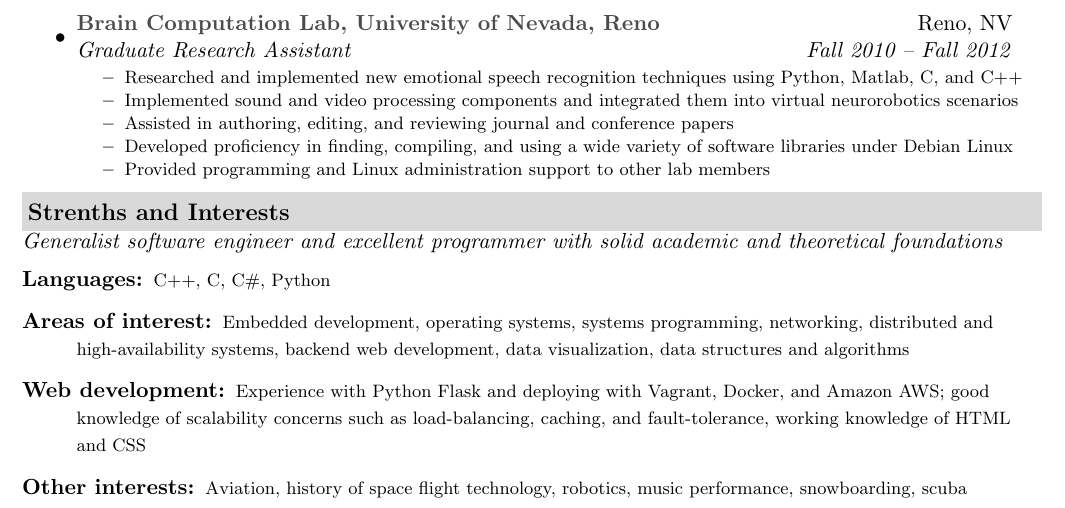
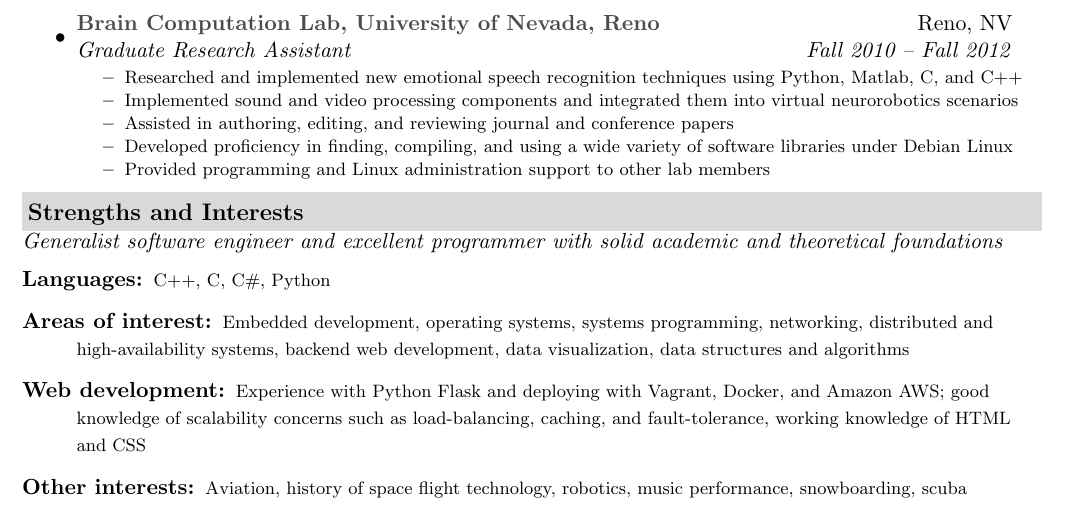
Before and after one commit to gareth-ferneyhough/resume, a LaTeX document (gareth_ferneyhough.tex): part of the page, cut so that both start at the same text. Compiled offline with pdfLaTeX.

Commit message:
Fixed typo.

```diff
--- a/gareth_ferneyhough.tex
+++ b/gareth_ferneyhough.tex
@@ -137,7 +137,7 @@
 	\end{itemize}  % End Experience list
 
 %%%%%%%%%%%%%%%%%%%%%%
-\resheading{Strenths and Interests}
+\resheading{Strengths and Interests}
 	\linebreak
 	\textit{Generalist software engineer and excellent programmer with solid academic and theoretical foundations}
 	\begin{description}
```
